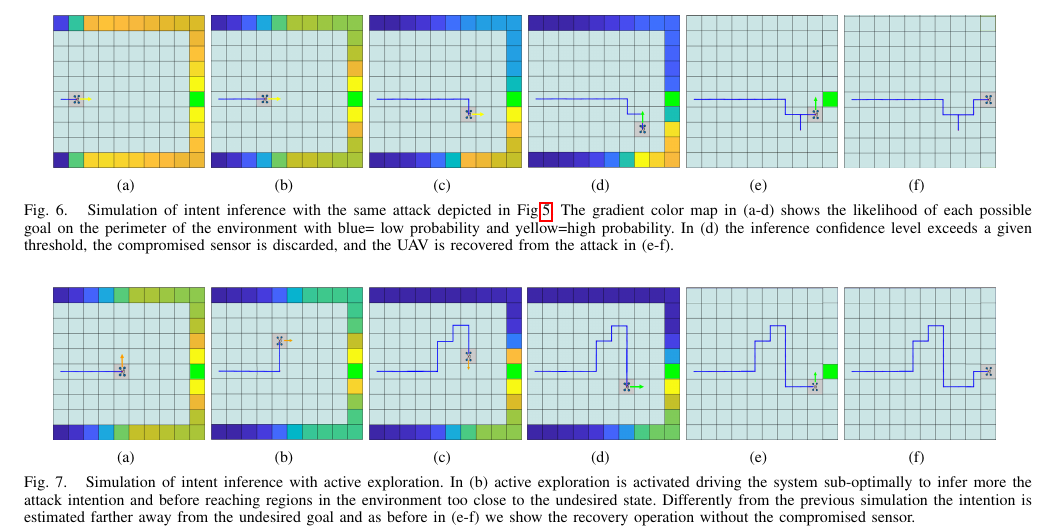
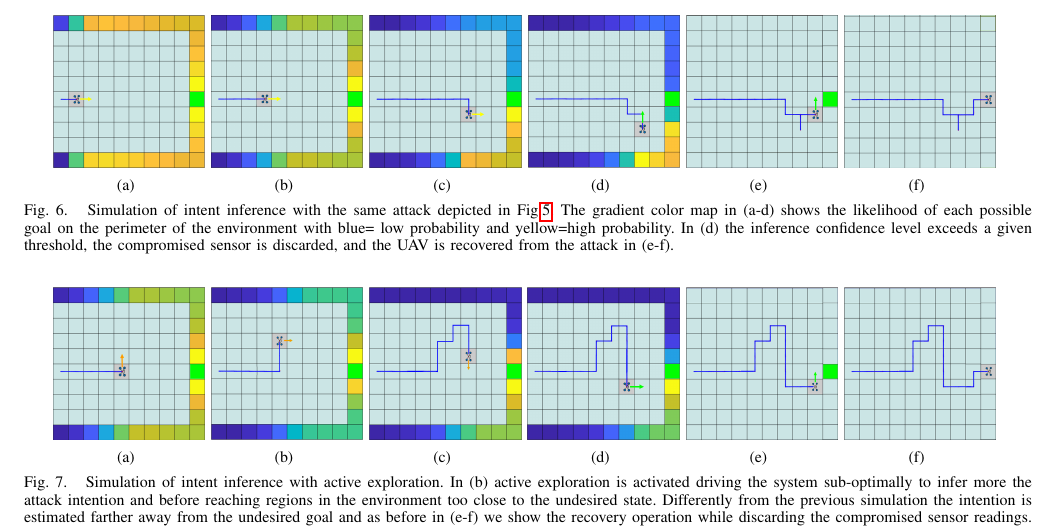
Before and after one commit to jiankangren/ICCPS-2018, a LaTeX paper (main.tex): part of page 7 of 8, cut so that both start at the same text. Compiled offline with pdfLaTeX.

Commit message:
more changes

```diff
--- a/main.tex
+++ b/main.tex
@@ -661,7 +661,7 @@ In the simulations that follow, we consider a $10\times10$ square cells environm
 	\subfigure[] {\includegraphics[height=2.67cm,width=0.15\textwidth]{fig/active_exploration/Picture5}}
 	\subfigure[] {\includegraphics[height=2.67cm,width=0.15\textwidth]{fig/active_exploration/Picture6}}
 	\vspace{-5pt}
-	\caption{Simulation of intent inference with active exploration. In (b) active exploration is activated driving the system sub-optimally to infer more the attack intention and before reaching regions in the environment too close to the undesired state. Differently from the previous simulation the intention is estimated farther away from the undesired goal and as before in (e-f) we show the recovery operation without the compromised sensor.}
+	\caption{Simulation of intent inference with active exploration. In (b) active exploration is activated driving the system sub-optimally to infer more the attack intention and before reaching regions in the environment too close to the undesired state. Differently from the previous simulation the intention is estimated farther away from the undesired goal and as before in (e-f) we show the recovery operation while discarding the compromised sensor readings.}
 	\label{fig:active-exploration}
 %	\vspace{-1pt}
 \end{figure*}
```
